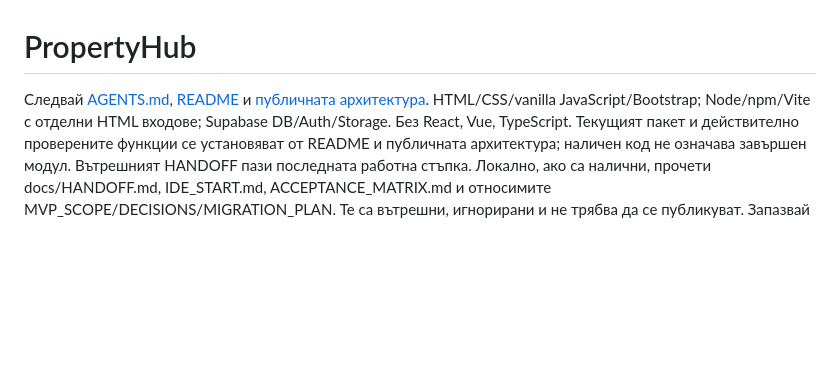
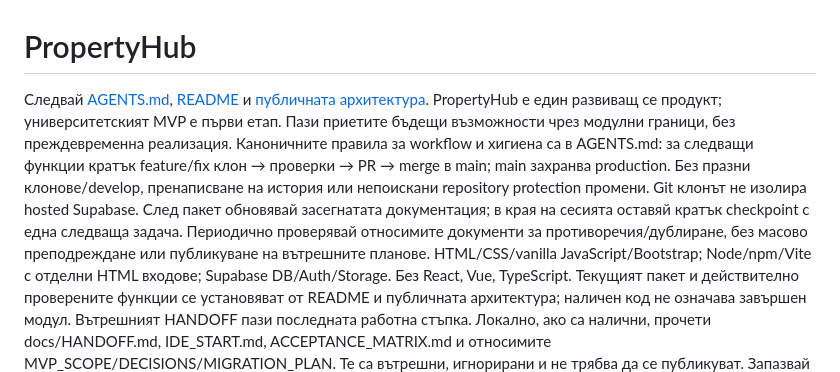
Before and after one commit to ilopolo/PropertyHub, a Markdown page: .github/copilot-instructions.md, the part around the change. Rendered like a GitHub page; blank space fills up the shorter version.

```diff
--- a/.github/copilot-instructions.md
+++ b/.github/copilot-instructions.md
@@ -1,6 +1,8 @@
 # PropertyHub
 
 Следвай [AGENTS.md](../AGENTS.md), [README](../README.md) и [публичната архитектура](../docs/public/ARCHITECTURE.md).
+PropertyHub е един развиващ се продукт; университетският MVP е първи етап. Пази приетите бъдещи възможности чрез модулни граници, без преждевременна реализация. Каноничните правила за workflow и хигиена са в AGENTS.md: за следващи функции кратък feature/fix клон → проверки → PR → merge в main; main захранва production. Без празни клонове/develop, пренаписване на история или непоискани repository protection промени. Git клонът не изолира hosted Supabase.
+След пакет обновявай засегнатата документация; в края на сесията оставяй кратък checkpoint с една следваща задача. Периодично проверявай относимите документи за противоречия/дублиране, без масово преподреждане или публикуване на вътрешните планове.
 HTML/CSS/vanilla JavaScript/Bootstrap; Node/npm/Vite с отделни HTML входове; Supabase DB/Auth/Storage. Без React, Vue, TypeScript.
 Текущият пакет и действително проверените функции се установяват от README и публичната архитектура; наличен код не означава завършен модул. Вътрешният HANDOFF пази последната работна стъпка.
 Локално, ако са налични, прочети docs/HANDOFF.md, IDE_START.md, ACCEPTANCE_MATRIX.md и относимите MVP_SCOPE/DECISIONS/MIGRATION_PLAN. Те са вътрешни, игнорирани и не трябва да се публикуват.
```
Also changed, not shown: AGENTS.md (+4 -0 lines).
